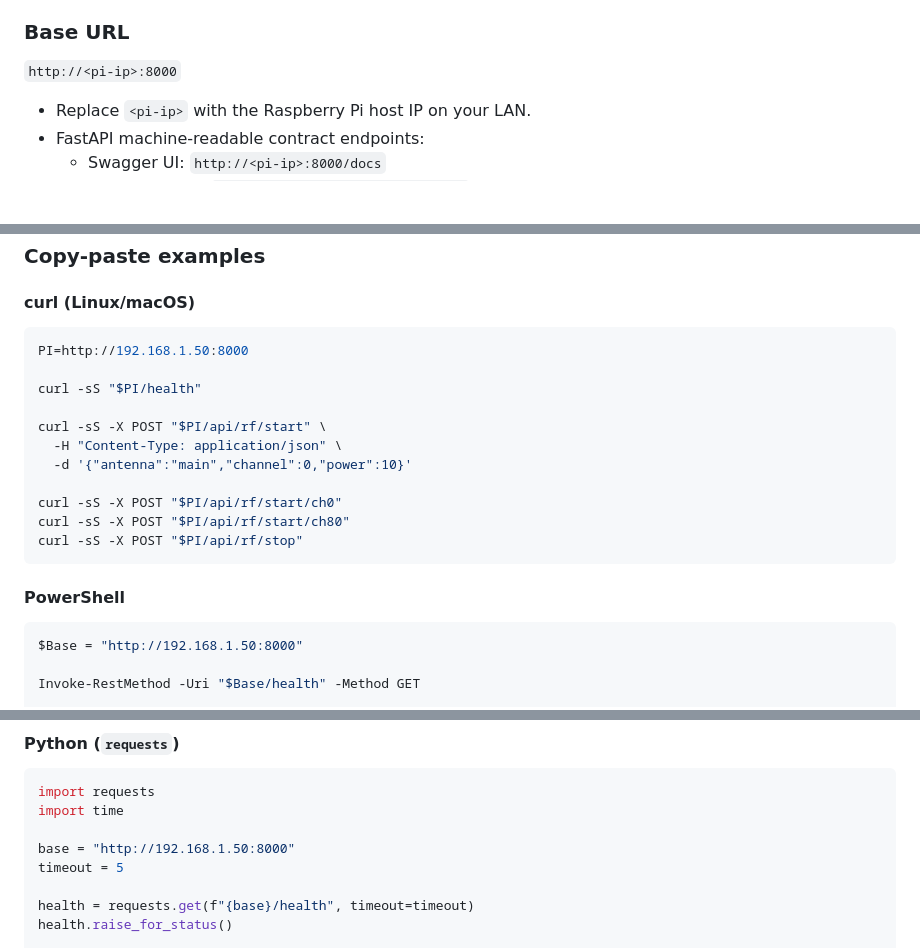
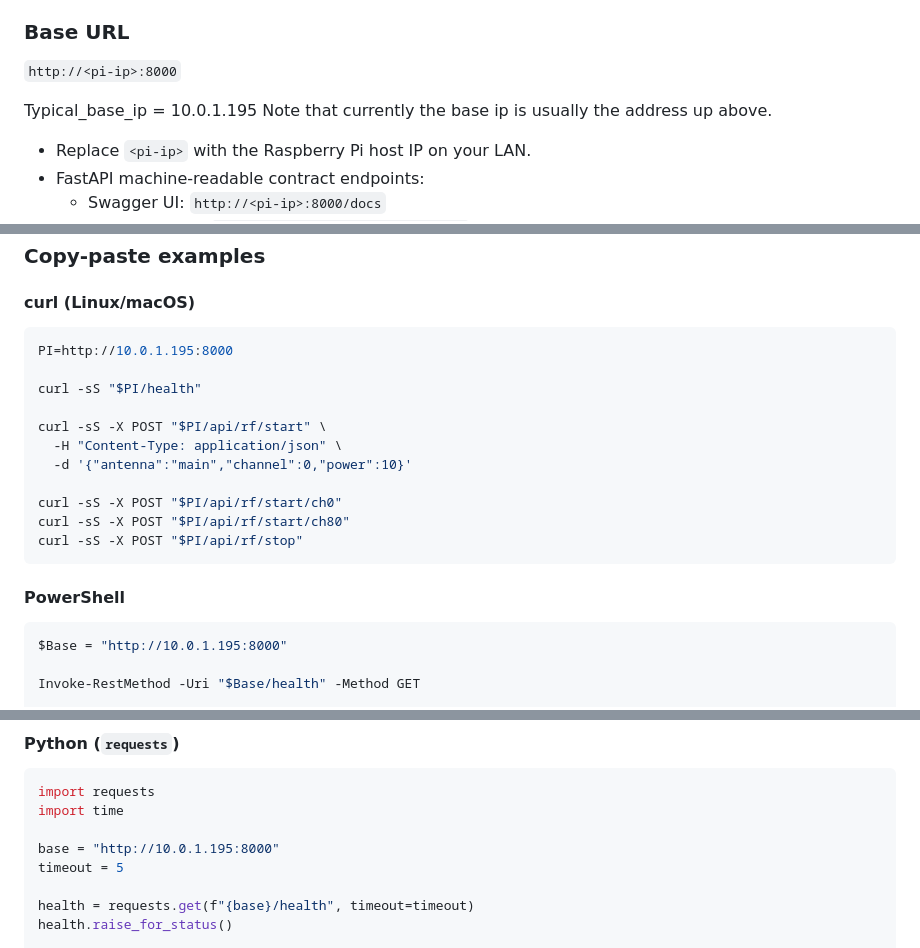
Before and after one commit to rfsoul/damspy-rpicontrol, a Markdown page: docs/implementation/external_interfaces.md, 3 parts joined by grey strips. Drawn GitHub-style; blank space fills up the shorter version.

Commit message:
updated Ip address

````diff
--- a/docs/implementation/external_interfaces.md
+++ b/docs/implementation/external_interfaces.md
@@ -7,6 +7,9 @@ This document describes how external repositories and AI agents should communica
 ### Base URL
 
 `http://<pi-ip>:8000`
+
+Typical_base_ip = 10.0.1.195
+Note that currently the base ip is usually the address up above.
 
 - Replace `<pi-ip>` with the Raspberry Pi host IP on your LAN.
 - FastAPI machine-readable contract endpoints:
@@ -40,7 +43,7 @@ Use `/openapi.json` as the canonical machine-readable contract, and use this Mar
 #### curl (Linux/macOS)
 
 ```bash
-PI=http://192.168.1.50:8000
+PI=http://10.0.1.195:8000
 
 curl -sS "$PI/health"
 
@@ -56,7 +59,7 @@ curl -sS -X POST "$PI/api/rf/stop"
 #### PowerShell
 
 ```powershell
-$Base = "http://192.168.1.50:8000"
+$Base = "http://10.0.1.195:8000"
 
 Invoke-RestMethod -Uri "$Base/health" -Method GET
 
@@ -77,7 +80,7 @@ Invoke-RestMethod -Uri "$Base/api/rf/stop" -Method POST
 import requests
 import time
 
-base = "http://192.168.1.50:8000"
+base = "http://10.0.1.195:8000"
 timeout = 5
 
 health = requests.get(f"{base}/health", timeout=timeout)
````
